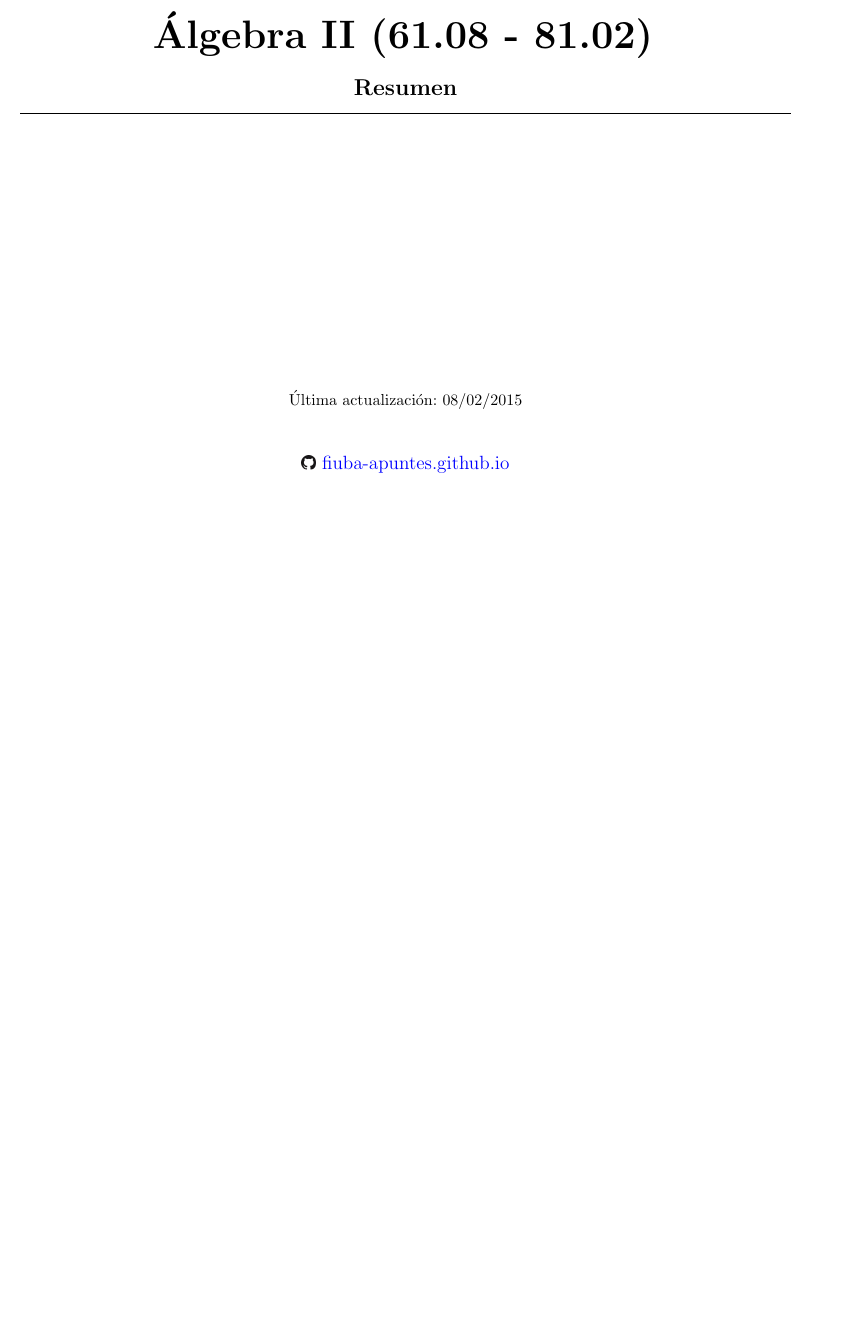
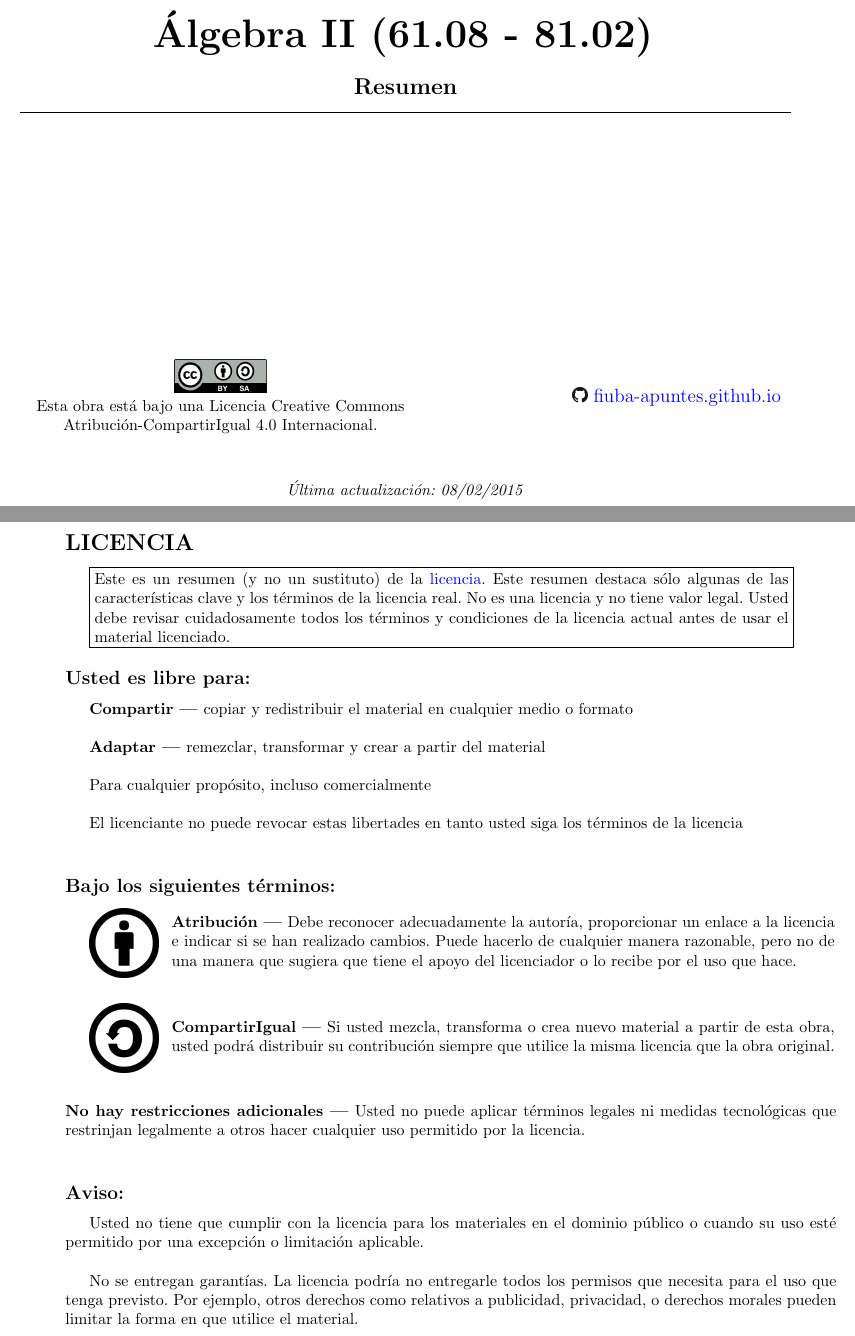
Before and after one commit to camvan91/6108-8102-algebra2, a LaTeX document (src/Algebra II.tex, which reads src/paquetes-apunte/caratula.sty): part of page 1 of 46 before the commit and two parts of pages 1 and 2 of 47 after it, the two joined at a grey line, cut so that both start at the same text, the shorter picture padded with empty space. Compiled offline with pdfLaTeX.

Commit message:
agrego licencia a la caratula

```diff
--- a/src/Algebra II.tex
+++ b/src/Algebra II.tex
@@ -18,7 +18,7 @@
 % Defino la ruta de los paquetes personalizados para el apunte
 \newcommand{\rutapaquetes}{./paquetes-apunte}
 
-\usepackage{\rutapaquetes/caratula} % Caratula personalizada (cargada desde caratula.sty)
+\usepackage[mostrarlicencia]{\rutapaquetes/caratula} % Caratula personalizada (cargada desde caratula.sty)
 \usepackage[ocultarrevisores]{\rutapaquetes/colaboradores} % Seccion de colaboradores (cargada y creada con colaboradores.sty)
 \usepackage{\rutapaquetes/historial} % Seccion de historial de cambios (cargada y creada con historial.sty)
 
--- a/src/paquetes-apunte/caratula.sty
+++ b/src/paquetes-apunte/caratula.sty
@@ -21,6 +21,7 @@
 
 % ----- Algunas variables --------------------------------------------------
 
+\newboolean{mostrarlicencia}
 \let\Tema\relax
 \let\Subtema\relax
 \let\Materia\relax
@@ -76,0 +79,8 @@
+			\begin{minipage}{0.48\textwidth}
+				\begin{center}
+					\includegraphics[scale=0.6]{by-sa.png} \\
+					Esta obra está bajo una Licencia Creative Commons Atribución-CompartirIgual 4.0 Internacional.
+				\end{center}
+			\end{minipage}
+			\begin{minipage}{0.48\textwidth}
+				\begin{flushright} \large
@@ -81,3 +99,44 @@
+	\newpage
+	\thispagestyle{empty}
+	\section*{LICENCIA}
+	\fbox{\parbox{0.9\textwidth}{Este es un resumen (y no un sustituto) de la \href{http://creativecommons.org/licenses/by-sa/4.0/legalcode}{licencia}.
+	Este resumen destaca sólo algunas de las características clave y los términos de la licencia real. No es una licencia y no tiene valor legal. Usted debe revisar cuidadosamente todos los términos y condiciones de la licencia actual antes de usar el material licenciado.}}
+
+	\subsection*{Usted es libre para:}
+	\textbf{Compartir —} copiar y redistribuir el material en cualquier medio o formato \\
+
+	\textbf{Adaptar —} remezclar, transformar y crear a partir del material \\
+
+	Para cualquier propósito, incluso comercialmente \\
+
+	El licenciante no puede revocar estas libertades en tanto usted siga los términos de la licencia \\
+
+	\subsection*{Bajo los siguientes términos:}
+	\begin{minipage}{0.1\textwidth}
+		\begin{flushleft}
+			\includegraphics[width=0.9\textwidth]{by-large.png}
+		\end{flushleft}
+	\end{minipage}
+	\begin{minipage}{0.86\textwidth}
+		\textbf{Atribución —} Debe reconocer adecuadamente la autoría, proporcionar un enlace a la licencia e indicar si se han realizado cambios. Puede hacerlo de cualquier manera razonable, pero no de una manera que sugiera que tiene el apoyo del licenciador o lo recibe por el uso que hace.
+	\end{minipage} \\[0.5cm]
+
+	\begin{minipage}{0.1\textwidth}
+		\begin{flushleft}
+			\includegraphics[width=0.9\textwidth]{sa-large.png}
+		\end{flushleft}
+	\end{minipage}
+	\begin{minipage}{0.86\textwidth}
+		\textbf{CompartirIgual —} Si usted mezcla, transforma o crea nuevo material a partir de esta obra, usted podrá distribuir su contribución siempre que utilice la misma licencia que la obra original.
+	\end{minipage} \\[0.5cm]
+
+	\noindent \textbf{No hay restricciones adicionales —} Usted no puede aplicar términos legales ni medidas tecnológicas que restrinjan legalmente a otros hacer cualquier uso permitido por la licencia. \\
+
+	\subsection*{Aviso:}
+	Usted no tiene que cumplir con la licencia para los materiales en el dominio público o cuando su uso esté permitido por una excepción o limitación aplicable. \\
+
+	No se entregan garantías. La licencia podría no entregarle todos los permisos que necesita para el uso que tenga previsto. Por ejemplo, otros derechos como relativos a publicidad, privacidad, o derechos morales pueden limitar la forma en que utilice el material. \\
+	}{}
 
 	\newpage
 	\aftermaketitle
@@ -93,12 +152,11 @@
 %
 \@makeother\*% some package redefined it as a letter (as color.sty)
 %
-% Layout general de la caratula
-%
-\DeclareOption{graf}{\renewcommand{\maketitle}{\maketitlegraf}}
+\DeclareOption{mostrarlicencia}{\setboolean{mostrarlicencia}{true}}
+\DeclareOption{ocultarlicencia}{\setboolean{mostrarlicencia}{false}}
 %
 % Opciones predeterminadas
 %
-\ExecuteOptions{graf}
+\ExecuteOptions{ocultarlicencia}
 %
 \ProcessOptions\relax
```
Also changed, not shown: README.md, src/paquetes-apunte/by-large.png (added), src/paquetes-apunte/by-sa.png (added), src/paquetes-apunte/colaboradores.sty (line endings or trailing spaces), src/paquetes-apunte/historial.sty (line endings or trailing spaces), src/paquetes-apunte/sa-large.png (added), src/paquetes-apunte/sobre-el-proyecto.tex (line endings or trailing spaces), src/paquetes-apunte/caratula.sty (13 more changed lines), 1 other file.
